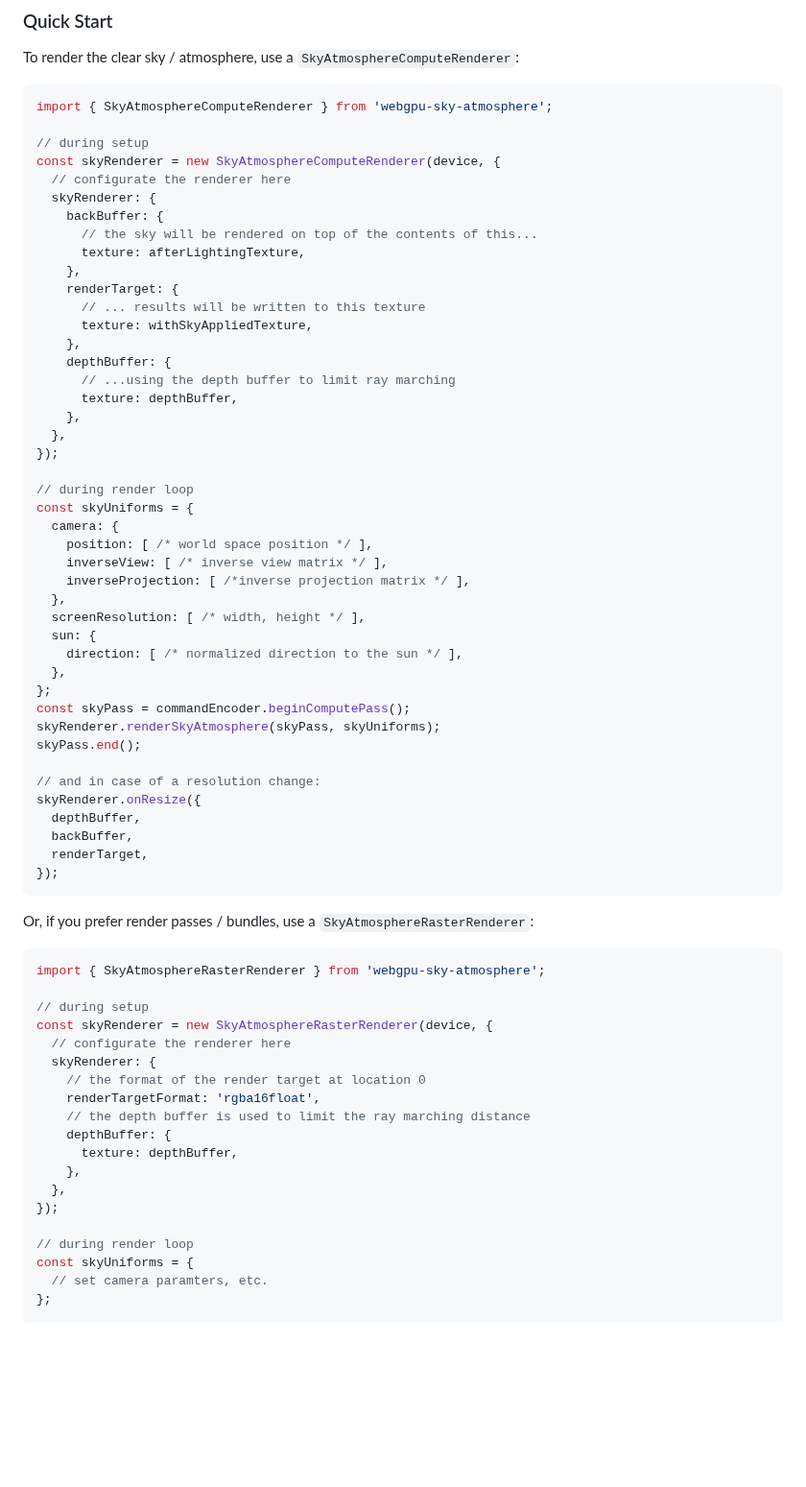
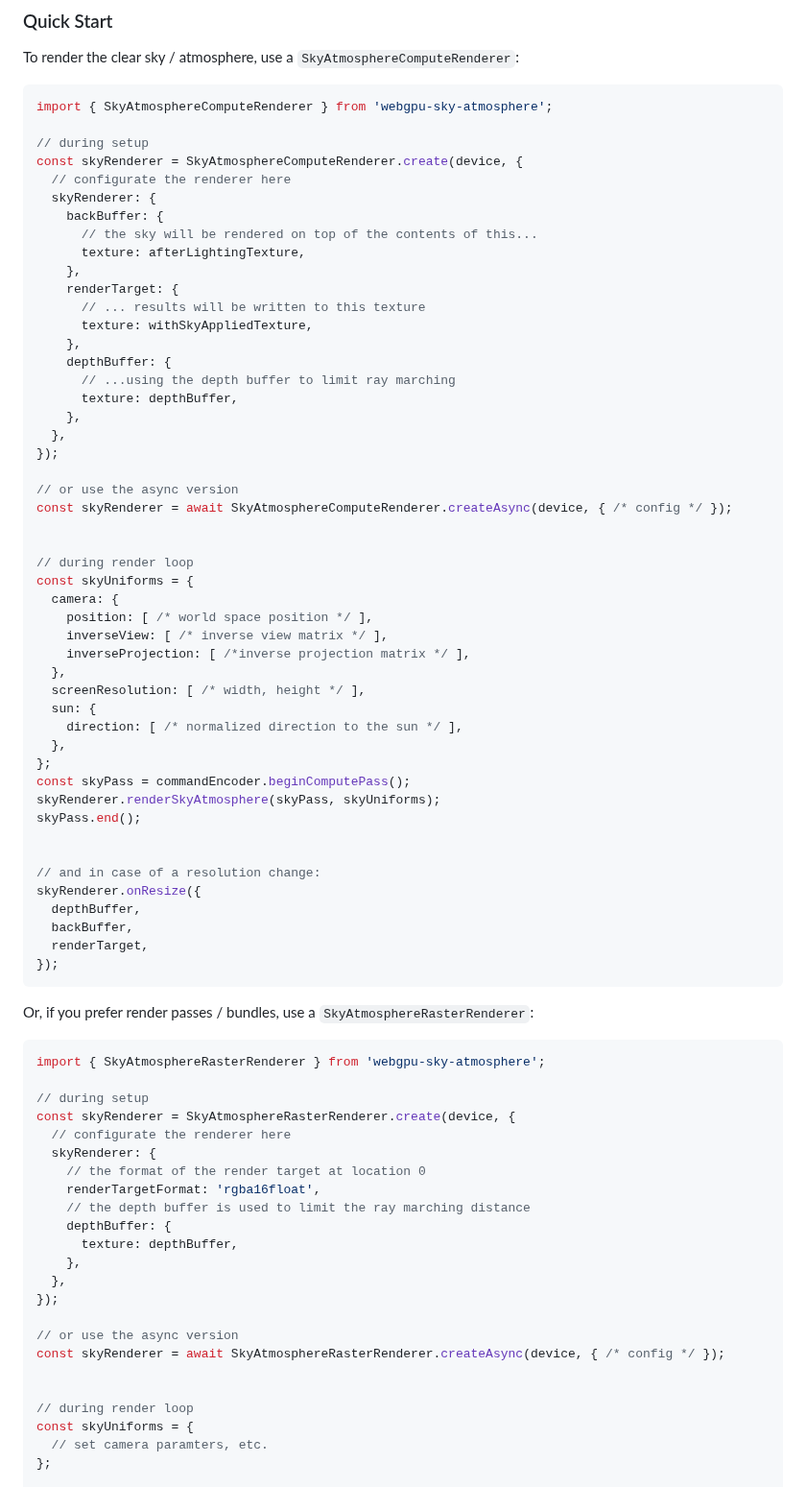
Before and after one commit to JolifantoBambla/webgpu-sky-atmosphere, a Markdown page: README.md, the part around one of its changes. Shown at 96% size. Rendered like a GitHub page; blank space fills up the shorter version.

```diff
--- a/README.md
+++ b/README.md
@@ -39,7 +39,7 @@ To render the clear sky / atmosphere, use a `SkyAtmosphereComputeRenderer`:
 import { SkyAtmosphereComputeRenderer } from 'webgpu-sky-atmosphere';
 
 // during setup
-const skyRenderer = new SkyAtmosphereComputeRenderer(device, {
+const skyRenderer = SkyAtmosphereComputeRenderer.create(device, {
   // configurate the renderer here
   skyRenderer: {
     backBuffer: {
@@ -57,6 +57,10 @@ const skyRenderer = new SkyAtmosphereComputeRenderer(device, {
   },
 });
 
+// or use the async version
+const skyRenderer = await SkyAtmosphereComputeRenderer.createAsync(device, { /* config */ });
+
+
 // during render loop
 const skyUniforms = {
   camera: {
@@ -73,6 +77,7 @@ const skyPass = commandEncoder.beginComputePass();
 skyRenderer.renderSkyAtmosphere(skyPass, skyUniforms);
 skyPass.end();
 
+
 // and in case of a resolution change:
 skyRenderer.onResize({
   depthBuffer,
@@ -87,7 +92,7 @@ Or, if you prefer render passes / bundles, use a `SkyAtmosphereRasterRenderer`:
 import { SkyAtmosphereRasterRenderer } from 'webgpu-sky-atmosphere';
 
 // during setup
-const skyRenderer = new SkyAtmosphereRasterRenderer(device, {
+const skyRenderer = SkyAtmosphereRasterRenderer.create(device, {
   // configurate the renderer here
   skyRenderer: {
     // the format of the render target at location 0
@@ -98,6 +103,10 @@ const skyRenderer = new SkyAtmosphereRasterRenderer(device, {
     },
   },
 });
+
+// or use the async version
+const skyRenderer = await SkyAtmosphereRasterRenderer.createAsync(device, { /* config */ });
+
 
 // during render loop
 const skyUniforms = {
```
Also changed, not shown: other parts of README.md (+6 -1 lines).
